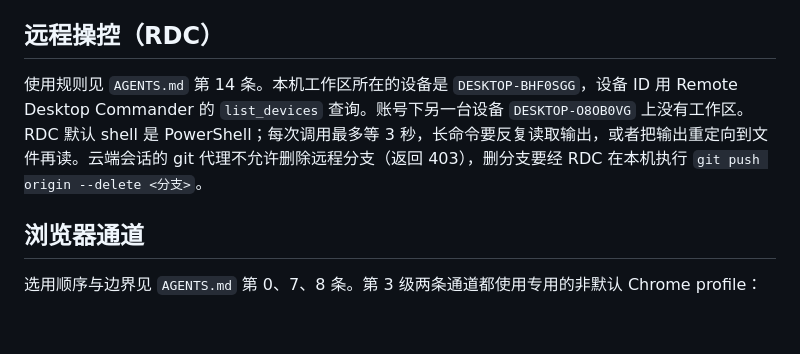
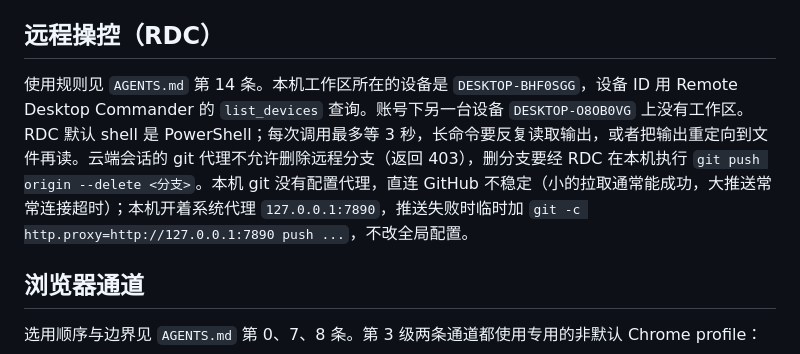
Before and after one commit to YoungShip/CareerWorkbench, a Markdown page: references/local-setup.md, the part around the change. Rendered like a GitHub page; blank space fills up the shorter version.

Commit message:
记录本机 git 推送失败时临时走系统代理
Co-Authored-By: Claude Opus 5.5 <noreply@anthropic.com>
Claude-Session: https://claude.ai/code/session_01Mjy8JvRDTbhNAF9MGXvmDg

```diff
--- a/references/local-setup.md
+++ b/references/local-setup.md
@@ -21,7 +21,7 @@
 
 ## 远程操控（RDC）
 
-使用规则见 `AGENTS.md` 第 14 条。本机工作区所在的设备是 `DESKTOP-BHF0SGG`，设备 ID 用 Remote Desktop Commander 的 `list_devices` 查询。账号下另一台设备 `DESKTOP-O8OB0VG` 上没有工作区。RDC 默认 shell 是 PowerShell；每次调用最多等 3 秒，长命令要反复读取输出，或者把输出重定向到文件再读。云端会话的 git 代理不允许删除远程分支（返回 403），删分支要经 RDC 在本机执行 `git push origin --delete <分支>`。
+使用规则见 `AGENTS.md` 第 14 条。本机工作区所在的设备是 `DESKTOP-BHF0SGG`，设备 ID 用 Remote Desktop Commander 的 `list_devices` 查询。账号下另一台设备 `DESKTOP-O8OB0VG` 上没有工作区。RDC 默认 shell 是 PowerShell；每次调用最多等 3 秒，长命令要反复读取输出，或者把输出重定向到文件再读。云端会话的 git 代理不允许删除远程分支（返回 403），删分支要经 RDC 在本机执行 `git push origin --delete <分支>`。本机 git 没有配置代理，直连 GitHub 不稳定（小的拉取通常能成功，大推送常常连接超时）；本机开着系统代理 `127.0.0.1:7890`，推送失败时临时加 `git -c http.proxy=http://127.0.0.1:7890 push ...`，不改全局配置。
 
 ## 浏览器通道
 
```
